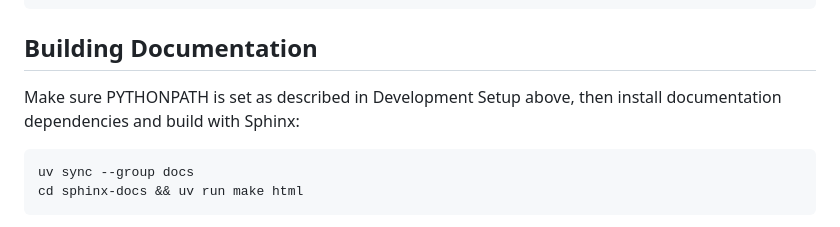
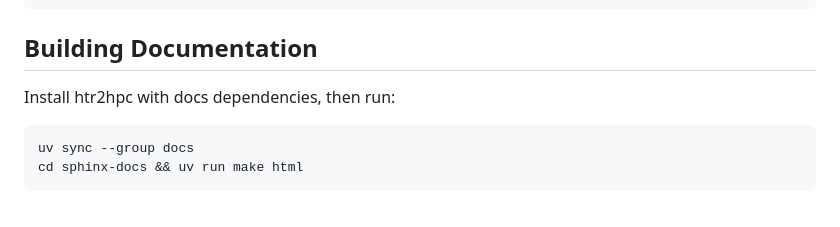
Before and after one commit to Princeton-CDH/htr2hpc, a Markdown page: DEVELOPERNOTES.md, the part around the change. Drawn GitHub-style.

Commit message:
Update dev notes
build docs no longer require eScriptorium

````diff
--- a/DEVELOPERNOTES.md
+++ b/DEVELOPERNOTES.md
@@ -54,7 +54,7 @@ uv run pytest
 
 ## Building Documentation
 
-Make sure PYTHONPATH is set as described in Development Setup above, then install documentation dependencies and build with Sphinx:
+Install htr2hpc with docs dependencies, then run:
 
 ```sh
 uv sync --group docs
````
